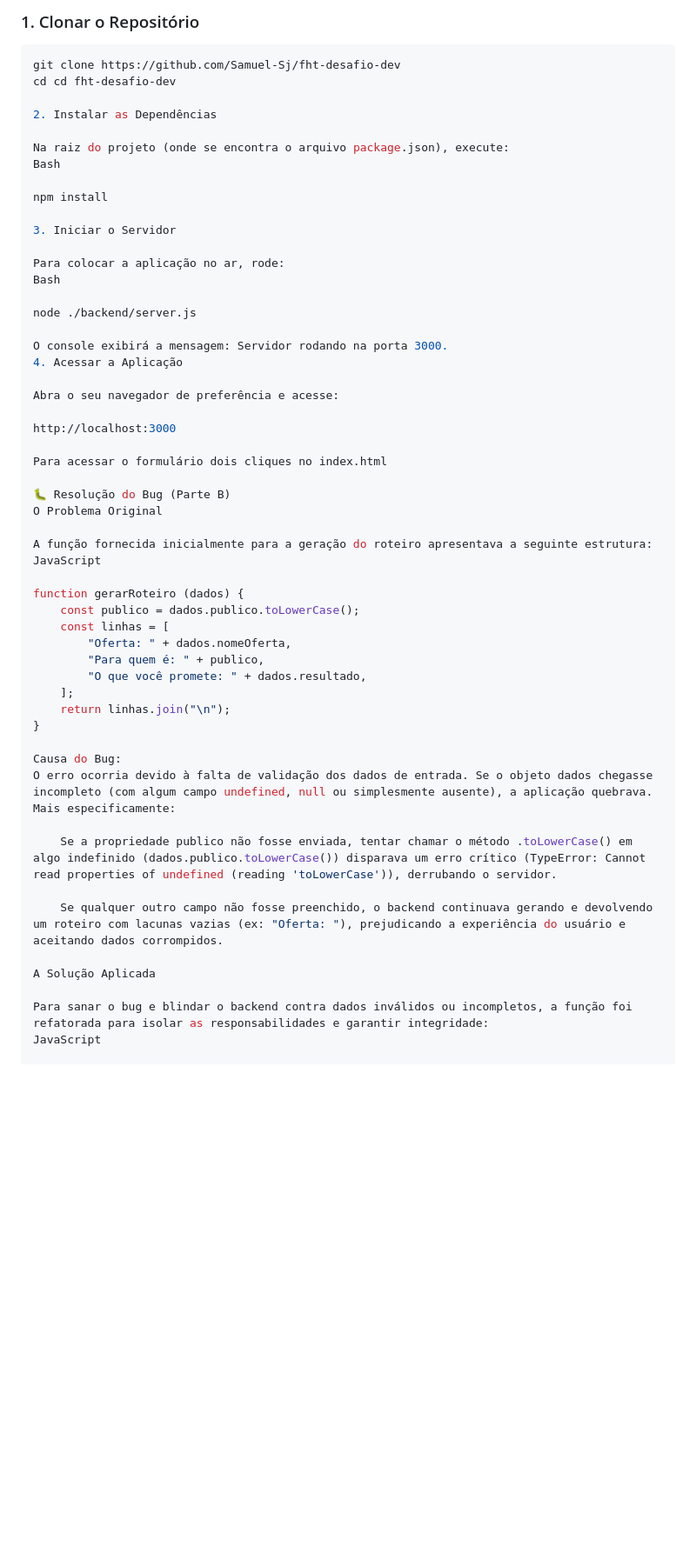
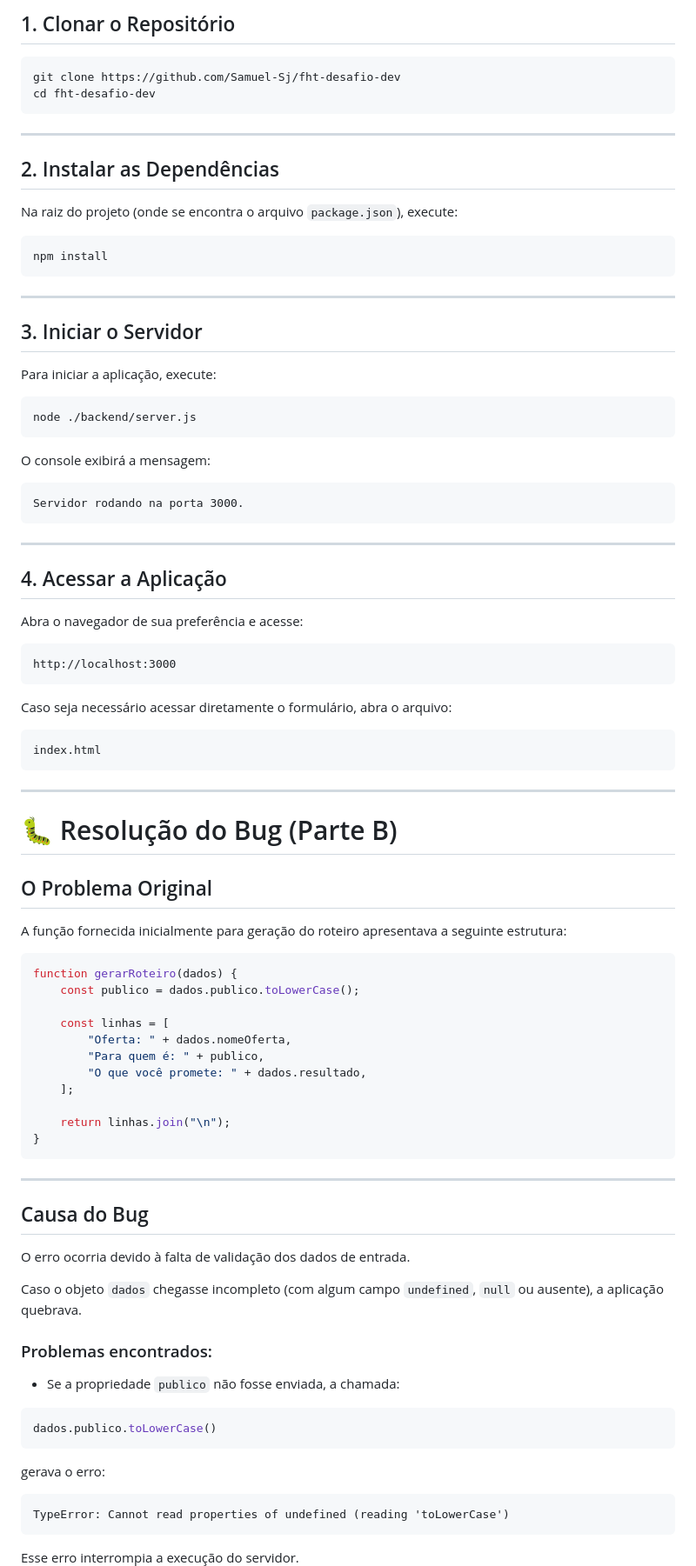
Before and after one commit to Samuel-Sj/fht-desafio-dev, a Markdown page: README.md, the part around one of its changes. Shown at 87% size. Rendered like a GitHub page; blank space fills up the shorter version.

Commit message:
Update README with project details and bug resolution
Refactor README to enhance clarity and structure.

````diff
--- a/README.md
+++ b/README.md
@@ -19,58 +19,96 @@ Certifique-se de ter o [Node.js](https://nodejs.org/) instalado em sua máquina
 
-### 1. Clonar o Repositório
+## 1. Clonar o Repositório
+
 ```bash
 git clone https://github.com/Samuel-Sj/fht-desafio-dev
-cd cd fht-desafio-dev
+cd fht-desafio-dev
+```
 
-2. Instalar as Dependências
+---
 
-Na raiz do projeto (onde se encontra o arquivo package.json), execute:
-Bash
+## 2. Instalar as Dependências
 
+Na raiz do projeto (onde se encontra o arquivo `package.json`), execute:
+
+```bash
 npm install
+```
 
-3. Iniciar o Servidor
+---
 
-Para colocar a aplicação no ar, rode:
-Bash
+## 3. Iniciar o Servidor
 
+Para iniciar a aplicação, execute:
+
+```bash
 node ./backend/server.js
+```
 
-O console exibirá a mensagem: Servidor rodando na porta 3000.
-4. Acessar a Aplicação
+O console exibirá a mensagem:
 
-Abra o seu navegador de preferência e acesse:
+```
+Servidor rodando na porta 3000.
+```
 
+---
+
+## 4. Acessar a Aplicação
+
+Abra o navegador de sua preferência e acesse:
+
+```
 http://localhost:3000
+```
 
-Para acessar o formulário dois cliques no index.html
+Caso seja necessário acessar diretamente o formulário, abra o arquivo:
 
-🐛 Resolução do Bug (Parte B)
-O Problema Original
+```
+index.html
+```
 
-A função fornecida inicialmente para a geração do roteiro apresentava a seguinte estrutura:
-JavaScript
+---
 
-function gerarRoteiro (dados) {
+# 🐛 Resolução do Bug (Parte B)
+
+## O Problema Original
+
+A função fornecida inicialmente para geração do roteiro apresentava a seguinte estrutura:
+
+```javascript
+function gerarRoteiro(dados) {
     const publico = dados.publico.toLowerCase();
+
     const linhas = [
         "Oferta: " + dados.nomeOferta,
         "Para quem é: " + publico,
         "O que você promete: " + dados.resultado,
     ];
+
     return linhas.join("\n");
 }
+```
 
-Causa do Bug:
-O erro ocorria devido à falta de validação dos dados de entrada. Se o objeto dados chegasse incompleto (com algum campo undefined, null ou simplesmente ausente), a aplicação quebrava.
-Mais especificamente:
+---
 
-    Se a propriedade publico não fosse enviada, tentar chamar o método .toLowerCase() em algo indefinido (dados.publico.toLowerCase()) disparava um erro crítico (TypeError: Cannot read properties of undefined (reading 'toLowerCase')), derrubando o servidor.
+## Causa do Bug
 
-    Se qualquer outro campo não fosse preenchido, o backend continuava gerando e devolvendo um roteiro com lacunas vazias (ex: "Oferta: "), prejudicando a experiência do usuário e aceitando dados corrompidos.
+O erro ocorria devido à falta de validação dos dados de entrada.
 
-A Solução Aplicada
+Caso o objeto `dados` chegasse incompleto (com algum campo `undefined`, `null` ou ausente), a aplicação quebrava.
 
-Para sanar o bug e blindar o backend contra dados inválidos ou incompletos, a função foi refatorada para isolar as responsabilidades e garantir integridade:
-JavaScript
+### Problemas encontrados:
 
+- Se a propriedade `publico` não fosse enviada, a chamada:
+
+```javascript
+dados.publico.toLowerCase()
+```
+
+gerava o erro:
+
+```
+TypeError: Cannot read properties of undefined (reading 'toLowerCase')
+```
+
+Esse erro interrompia a execução do servidor.
+
````
Also changed, not shown: other parts of README.md (+78 -18 lines).
